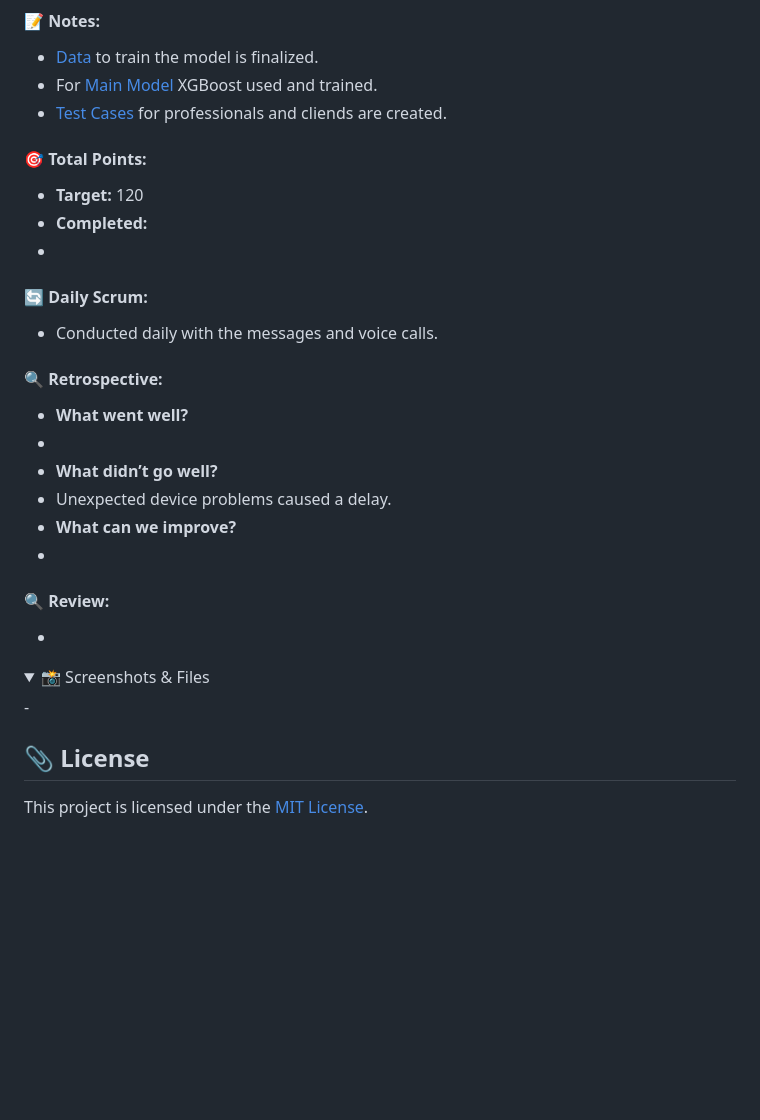
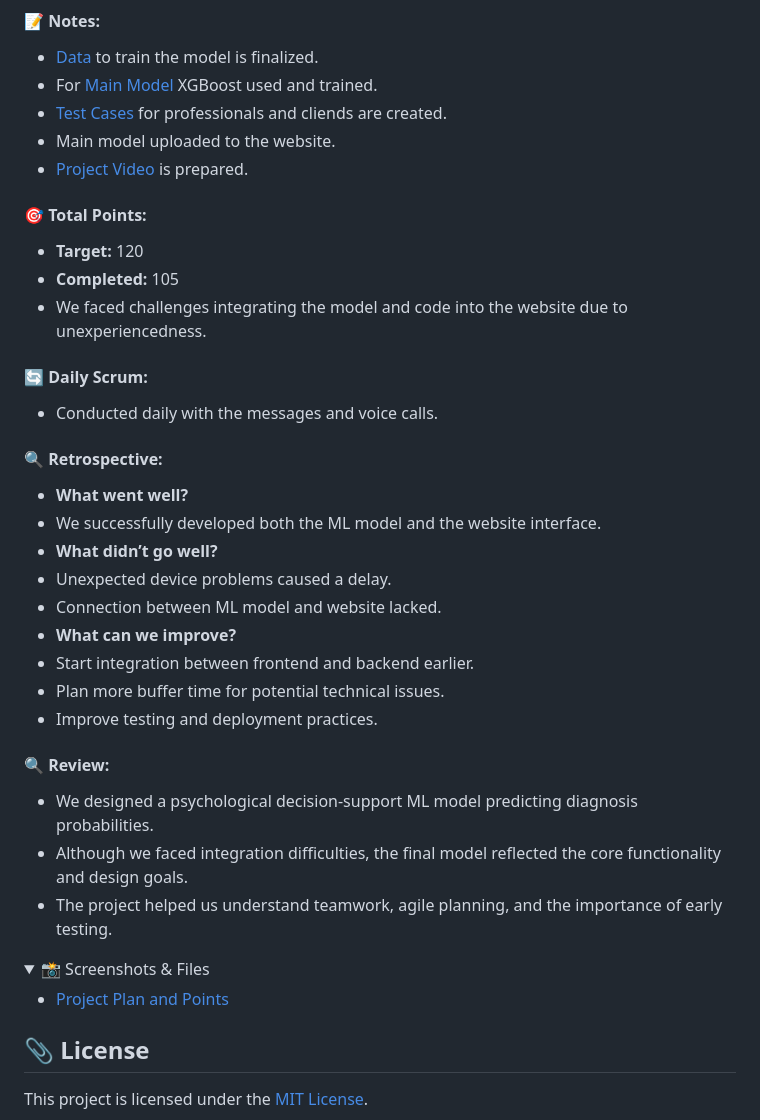
Before and after one commit to damladmrk/YZABootcamp, a Markdown page: README.md, the part around the change. GitHub-like rendering; folded sections open; blank space fills up the shorter version.

```diff
--- a/README.md
+++ b/README.md
@@ -188,12 +188,14 @@ The product is built to support new tests, models, and languages, allowing for f
 - [Data](cognitia_dataset.csv) to train the model is finalized.
 - For [Main Model](BootcampMain.ipynb) XGBoost used and trained.
 - [Test Cases](images/sprint3/CognitiaTestCases.pdf) for professionals and cliends are created.
+- Main model uploaded to the website.
+- [Project Video](https://youtu.be/Pn_eKAuOYPM) is prepared.
 
 
 #### 🎯 Total Points:
 - **Target:**  120
-- **Completed:**
--
+- **Completed:**  105
+- We faced challenges integrating the model and code into the website due to unexperiencedness.
 
 #### 🔄 Daily Scrum:
 - Conducted daily with the messages and voice calls.
@@ -202,19 +204,27 @@ The product is built to support new tests, models, and languages, allowing for f
 
 #### 🔍 Retrospective:
 -  **What went well?**
-  -
+  - We successfully developed both the ML model and the website interface.
 -  **What didn’t go well?**
   - Unexpected device problems caused a delay.
+  - Connection between ML model and website lacked.
 -  **What can we improve?**
-  -
+  -  Start integration between frontend and backend earlier.
+  -  Plan more buffer time for potential technical issues.
+  -  Improve testing and deployment practices.
 
 
 
 #### 🔍 Review:
--
+- We designed a psychological decision-support ML model predicting diagnosis probabilities.
+- Although we faced integration difficulties, the final model reflected the core functionality and design goals.
+- The project helped us understand teamwork, agile planning, and the importance of early testing.
+
+
 <details>
   <summary>📸 Screenshots & Files</summary>
--
+
+- [Project Plan and Points](images/sprint3/sprint3_projectplan.png)
 
 </details>
 
```
